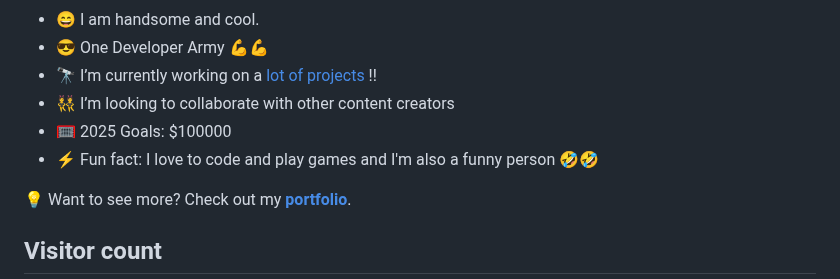
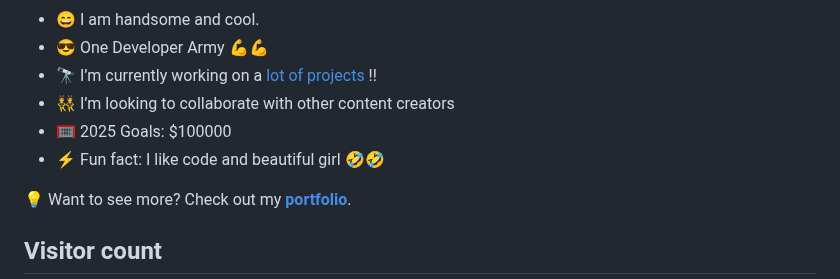
Before and after one commit to echandsome/echandsome, a Markdown page: README.md, the part around the change. GitHub-like rendering.

```diff
--- a/README.md
+++ b/README.md
@@ -20,7 +20,7 @@ I am a **full-stack developer** with **5+ years of freelancing experience**, spe
 - 🔭 I’m currently working on a [lot of projects](https://github.com/echandsome?tab=repositories) !!
 - 👯 I’m looking to collaborate with other content creators
 - 🥅 2025 Goals: $100000
-- ⚡ Fun fact: I love to code and play games and I'm also a funny person 🤣🤣
+- ⚡ Fun fact: I like code and beautiful girl 🤣🤣
 
 
 💡 Want to see more? Check out my **[portfolio](https://denis--portfolio.vercel.app/)**.
```
